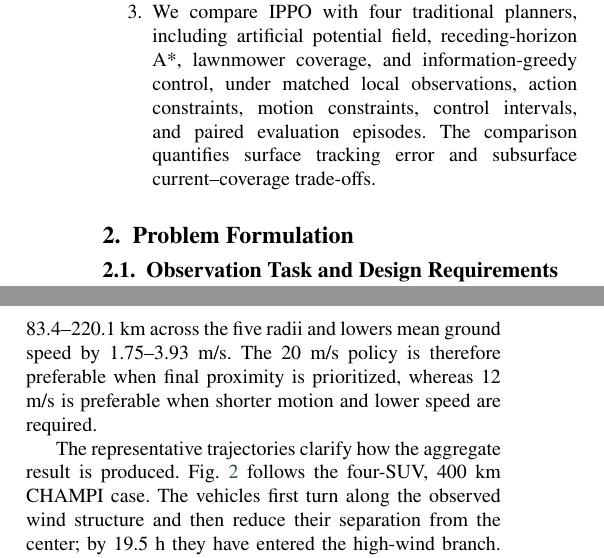
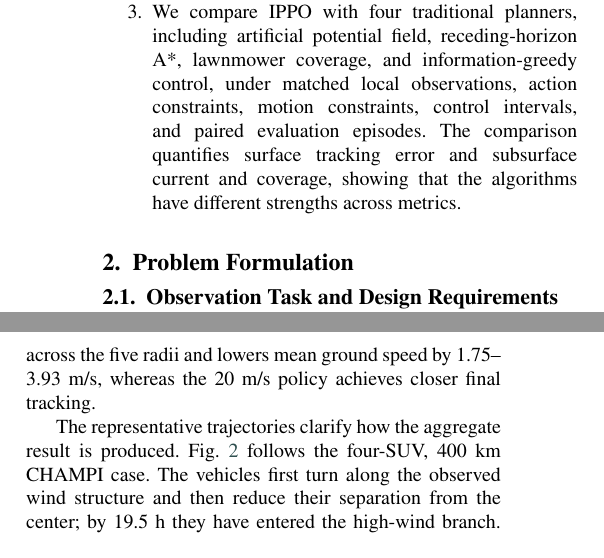
Before and after one commit to DYHAI/SUV-MARL-TC, a LaTeX paper (paper/main.tex): two parts of the columns of pages 4 and 11 of 24, joined at a grey line, cut so that both start at the same text. Compiled offline with pdfLaTeX.

Commit message:
Describe differing algorithm capabilities by metric

```diff
--- a/paper/main.tex
+++ b/paper/main.tex
@@ -287,7 +287,8 @@ potential field, receding-horizon A*, lawnmower coverage, and
 information-greedy control, under matched local observations, action
 constraints, motion constraints, control intervals, and paired evaluation
 episodes. The comparison quantifies surface tracking error and subsurface
-current--coverage trade-offs.
+current and coverage, showing that the algorithms have different strengths
+across metrics.
 \end{enumerate}
 
 \section{Problem Formulation}\label{sec:problem}
@@ -1301,11 +1302,10 @@ comparisons. The final-error benefit is larger than the time-averaged benefit
 at both ends of the deployment range, indicating that the higher-speed policy
 continues reducing residual separation late in the episode.
 
-The speed comparison also exposes an efficiency trade-off. The 12 m/s policy
-reduces path length per SUV by 83.4--220.1 km across the five radii and lowers
-mean ground speed by 1.75--3.93 m/s. The 20 m/s policy is therefore preferable
-when final proximity is prioritized, whereas 12 m/s is preferable when shorter
-motion and lower speed are required.
+The two speed policies show different strengths. The 12 m/s policy reduces path
+length per SUV by 83.4--220.1 km across the five radii and lowers mean ground
+speed by 1.75--3.93 m/s, whereas the 20 m/s policy achieves closer final
+tracking.
 
 The representative trajectories clarify how the aggregate result is produced.
 Fig.~\ref{fig:surface_trajectory_evolution} follows the four-SUV, 400 km CHAMPI
```
Also changed, not shown: paper/main.tex (10 more changed lines), 1 other file.
